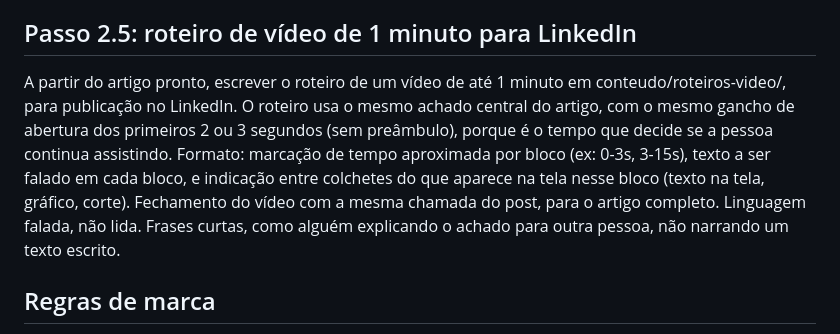
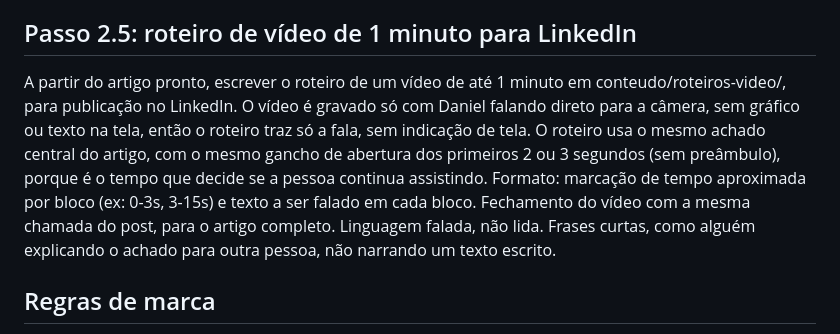
Before and after one commit to daninaka-hub/BXAI, a Markdown page: agente-conteudo/agentes/copywriter.md, the part around the change. Drawn GitHub-style.

Commit message:
Vídeo sem gráfico de tela, só Daniel falando para a câmera
Registra no copywriter.md que o roteiro de vídeo traz só a fala, sem
indicação de tela. Reescreve o roteiro do Artigo 1 nesse formato.

Co-Authored-By: Claude Sonnet 5 <noreply@anthropic.com>
Claude-Session: https://claude.ai/code/session_012RQT3CwYm7nGbtZTF2kgGi

```diff
--- a/agente-conteudo/agentes/copywriter.md
+++ b/agente-conteudo/agentes/copywriter.md
@@ -27,8 +27,8 @@ Depois do header, inserir quatro linhas em branco (cada uma só com um ponto fin
 Ao final do post, depois do link do artigo, incluir de 3 a 5 hashtags relacionadas ao pilar e ao tema central do post (não uma lista fixa igual em todo post). Formato CamelCase, sem espaço, em português quando o termo for comum em português (ex: #Controladoria) ou em inglês quando for o termo usual do mercado (ex: #FPA, #ForecastingMethods).
 
 ## Passo 2.5: roteiro de vídeo de 1 minuto para LinkedIn
-A partir do artigo pronto, escrever o roteiro de um vídeo de até 1 minuto em conteudo/roteiros-video/, para publicação no LinkedIn. O roteiro usa o mesmo achado central do artigo, com o mesmo gancho de abertura dos primeiros 2 ou 3 segundos (sem preâmbulo), porque é o tempo que decide se a pessoa continua assistindo.
-Formato: marcação de tempo aproximada por bloco (ex: 0-3s, 3-15s), texto a ser falado em cada bloco, e indicação entre colchetes do que aparece na tela nesse bloco (texto na tela, gráfico, corte). Fechamento do vídeo com a mesma chamada do post, para o artigo completo.
+A partir do artigo pronto, escrever o roteiro de um vídeo de até 1 minuto em conteudo/roteiros-video/, para publicação no LinkedIn. O vídeo é gravado só com Daniel falando direto para a câmera, sem gráfico ou texto na tela, então o roteiro traz só a fala, sem indicação de tela. O roteiro usa o mesmo achado central do artigo, com o mesmo gancho de abertura dos primeiros 2 ou 3 segundos (sem preâmbulo), porque é o tempo que decide se a pessoa continua assistindo.
+Formato: marcação de tempo aproximada por bloco (ex: 0-3s, 3-15s) e texto a ser falado em cada bloco. Fechamento do vídeo com a mesma chamada do post, para o artigo completo.
 Linguagem falada, não lida. Frases curtas, como alguém explicando o achado para outra pessoa, não narrando um texto escrito.
 
 ## Regras de marca
```
Also changed, not shown: 1 other file.
